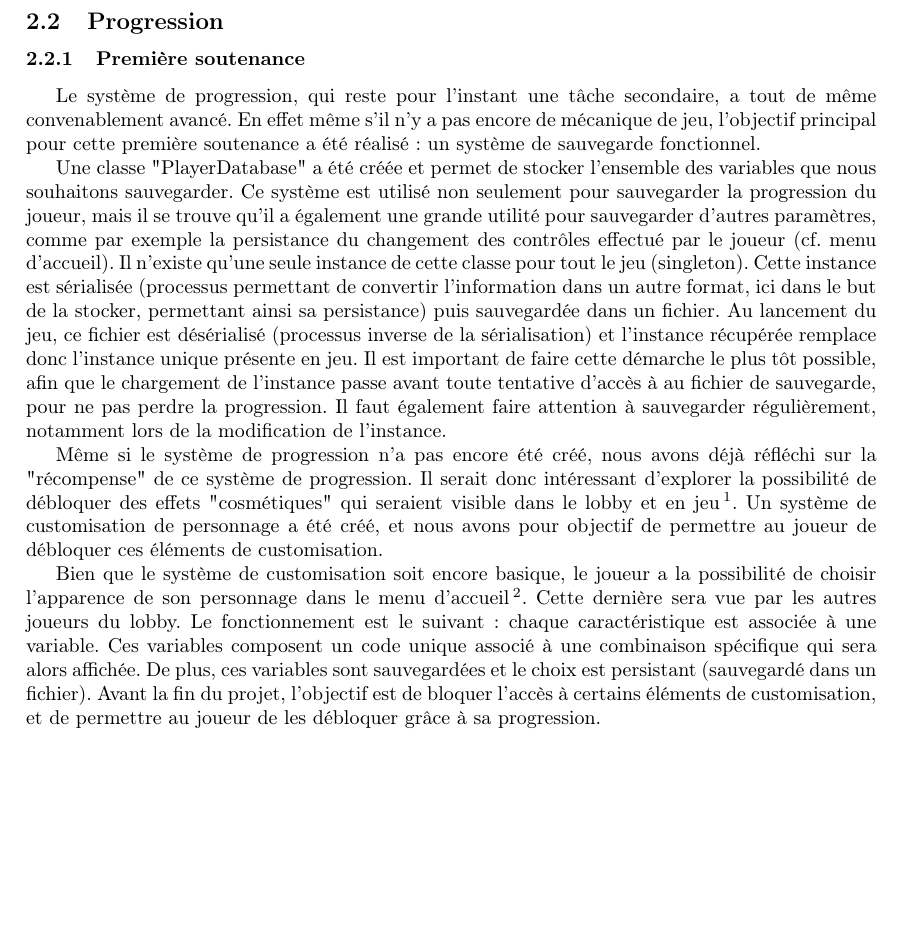
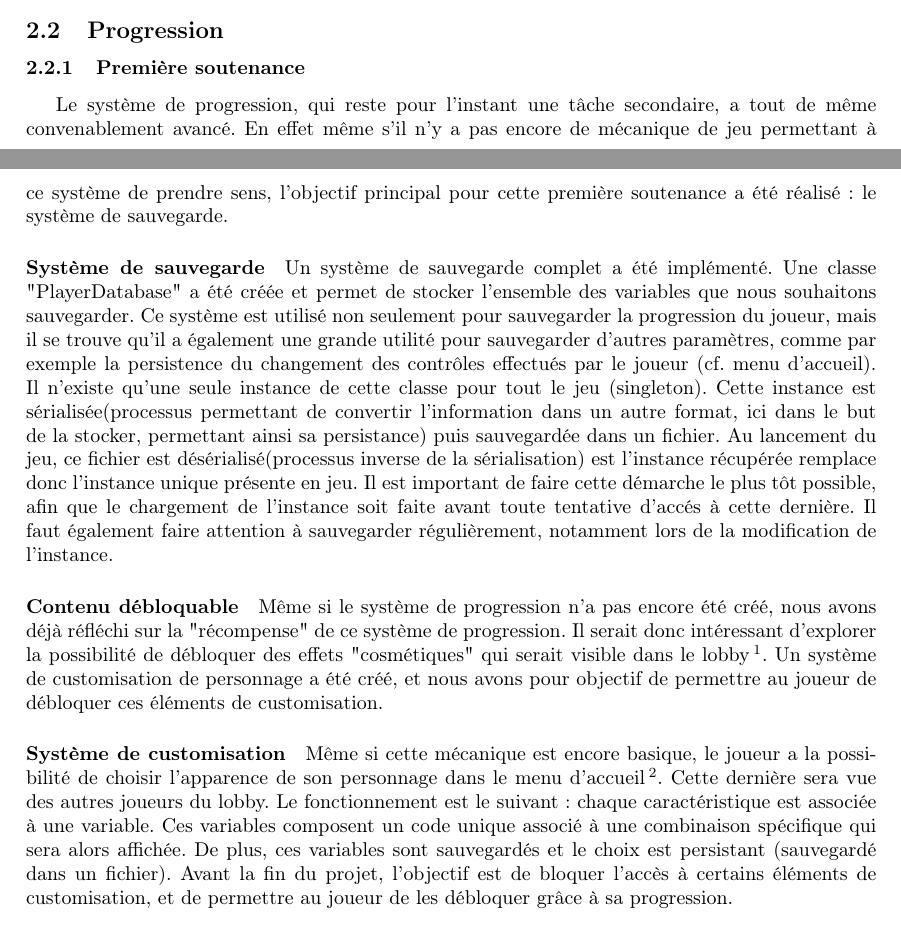
Before and after one commit to LifeInvaders/doc, a LaTeX thesis (final defense thesis/doc.tex, which reads final defense thesis/sections/progression.tex): part of page 6 of 28 before the commit and two parts of pages 4 and 5 of 27 after it, the two joined at a grey line, cut so that both start at the same text, the shorter picture padded with empty space. Compiled offline with pdfLaTeX.

Commit message:
new timeline + modif progression.tex

```diff
--- a/final defense thesis/sections/progression.tex
+++ b/final defense thesis/sections/progression.tex
@@ -2,27 +2,30 @@
 
 	\subsubsection{Première soutenance}
 
+        Le système de progression, qui reste pour l'instant une tâche secondaire, a tout de même convenablement avancé. En effet même s'il n'y a pas
+        encore de mécanique de jeu permettant à ce système de prendre sens, l'objectif principal pour cette première soutenance a été réalisé: le système
+        de sauvegarde.
 
-	Le système de progression, qui reste pour l'instant une tâche secondaire, a tout de même convenablement avancé. En effet même s'il n'y a pas
-    encore de mécanique de jeu, l'objectif principal pour cette première soutenance a été réalisé: un système de sauvegarde fonctionnel.
-
-    Une classe "PlayerDatabase" a été créée et permet de stocker l'ensemble des variables que nous souhaitons sauvegarder. Ce système est utilisé non seulement
-	pour sauvegarder la progression du joueur, mais il se trouve qu'il a également une grande
-    utilité pour sauvegarder d'autres paramètres, comme par exemple la persistance du changement des contrôles effectué par le joueur (cf. menu d'accueil).
-    Il n'existe qu'une seule instance de cette classe pour tout le jeu (singleton). Cette instance est sérialisée (processus permettant de convertir
+        \paragraph{Système de sauvegarde}
+        Un système de sauvegarde complet a été implémenté. Une classe "PlayerDatabase" a été créée et permet de stocker l'ensemble des variables que nous
+        souhaitons sauvegarder. Ce système est utilisé non seulement pour sauvegarder la progression du joueur, mais il se trouve qu'il a également une grande
+        utilité pour sauvegarder d'autres paramètres, comme par exemple la persistence du changement des contrôles effectués par le joueur (cf. menu d'accueil).
+        Il n'existe qu'une seule instance de cette classe pour tout le jeu (singleton). Cette instance est sérialisée(processus permettant de convertir
         l'information dans un autre format, ici dans le but de la stocker, permettant ainsi sa persistance) puis sauvegardée dans un fichier. Au lancement du
-    jeu, ce fichier est désérialisé (processus inverse de la sérialisation) et l'instance récupérée remplace donc l'instance unique présente en jeu. Il est
-    important de faire cette démarche le plus tôt possible, afin que le chargement de l'instance passe avant toute tentative d'accès à au fichier de sauvegarde, pour ne pas perdre la progression.
+        jeu, ce fichier est désérialisé(processus inverse de la sérialisation) est l'instance récupérée remplace donc l'instance unique présente en jeu. Il est
+        important de faire cette démarche le plus tôt possible, afin que le chargement de l'instance soit faite avant toute tentative d'accés à cette dernière.
         Il faut également faire attention à sauvegarder régulièrement, notamment lors de la modification de l'instance.
 
+        \paragraph{Contenu débloquable}
         Même si le système de progression n'a pas encore été créé, nous avons déjà réfléchi sur la "récompense" de ce système de progression. Il serait donc
-    intéressant d'explorer la possibilité de débloquer des effets "cosmétiques" qui seraient visible dans le lobby et en jeu \footnote{Cf. Multijoueur}. Un système de
+        intéressant d'explorer la possibilité de débloquer des effets "cosmétiques" qui serait visible dans le lobby\footnote{Cf. Multijoueur}. Un système de
         customisation de personnage a été créé, et nous avons pour objectif de permettre au joueur de débloquer ces éléments de customisation.
 
-    Bien que le système de customisation soit encore basique, le joueur a la possibilité de choisir l'apparence de son personnage dans le menu d'accueil
-    \footnote{Cf. Menu d'accueil}. Cette dernière sera vue par les autres joueurs du lobby. Le fonctionnement est le suivant: chaque caractéristique est associée
+        \paragraph{Système de customisation}
+        Même si cette mécanique est encore basique, le joueur a la possibilité de choisir l'apparence de son personnage dans le menu d'accueil
+        \footnote{Cf. Menu d'accueil}. Cette dernière sera vue des autres joueurs du lobby. Le fonctionnement est le suivant: chaque caractéristique est associée
         à une variable. Ces variables composent un code unique associé à une combinaison spécifique qui sera alors affichée. De plus, ces variables sont
-    sauvegardées et le choix est persistant (sauvegardé dans un fichier). Avant la fin du projet, l'objectif est de bloquer l'accès à certains éléments de
+        sauvegardés et le choix est persistant (sauvegardé dans un fichier). Avant la fin du projet, l'objectif est de bloquer l'accès à certains éléments de
         customisation, et de permettre au joueur de les débloquer grâce à sa progression.
 
 
```
Also changed, not shown: final defense thesis/sections/timeline.tex (+1 -1 lines), final defense thesis/img/timeline.png. Lines whose indentation alone changed are shown as unchanged.
